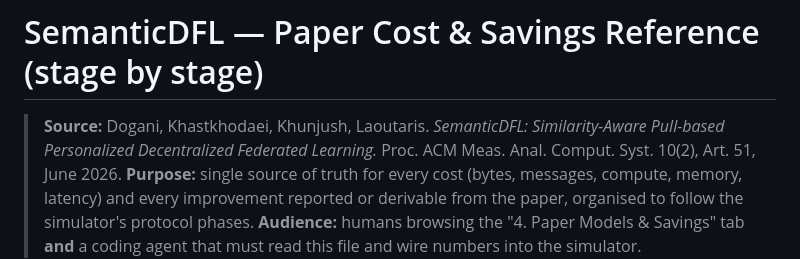
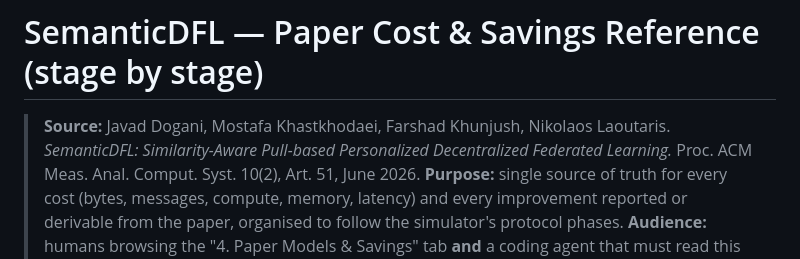
Before and after one commit to khastkhodaei/SemanticVisual, a Markdown page: PAPER_COSTS.md, the part around the change. Drawn GitHub-style.

```diff
--- a/PAPER_COSTS.md
+++ b/PAPER_COSTS.md
@@ -1,6 +1,6 @@
 # SemanticDFL — Paper Cost & Savings Reference (stage by stage)
 
-> **Source:** Dogani, Khastkhodaei, Khunjush, Laoutaris. *SemanticDFL: Similarity-Aware Pull-based Personalized Decentralized Federated Learning.* Proc. ACM Meas. Anal. Comput. Syst. 10(2), Art. 51, June 2026.
+> **Source:** Javad Dogani, Mostafa Khastkhodaei, Farshad Khunjush, Nikolaos Laoutaris. *SemanticDFL: Similarity-Aware Pull-based Personalized Decentralized Federated Learning.* Proc. ACM Meas. Anal. Comput. Syst. 10(2), Art. 51, June 2026.
 > **Purpose:** single source of truth for every cost (bytes, messages, compute, memory, latency) and every improvement reported or derivable from the paper, organised to follow the simulator's protocol phases.
 > **Audience:** humans browsing the "4. Paper Models & Savings" tab **and** a coding agent that must read this file and wire numbers into the simulator.
 
```
Also changed, not shown: README.md (+2 -2 lines).
